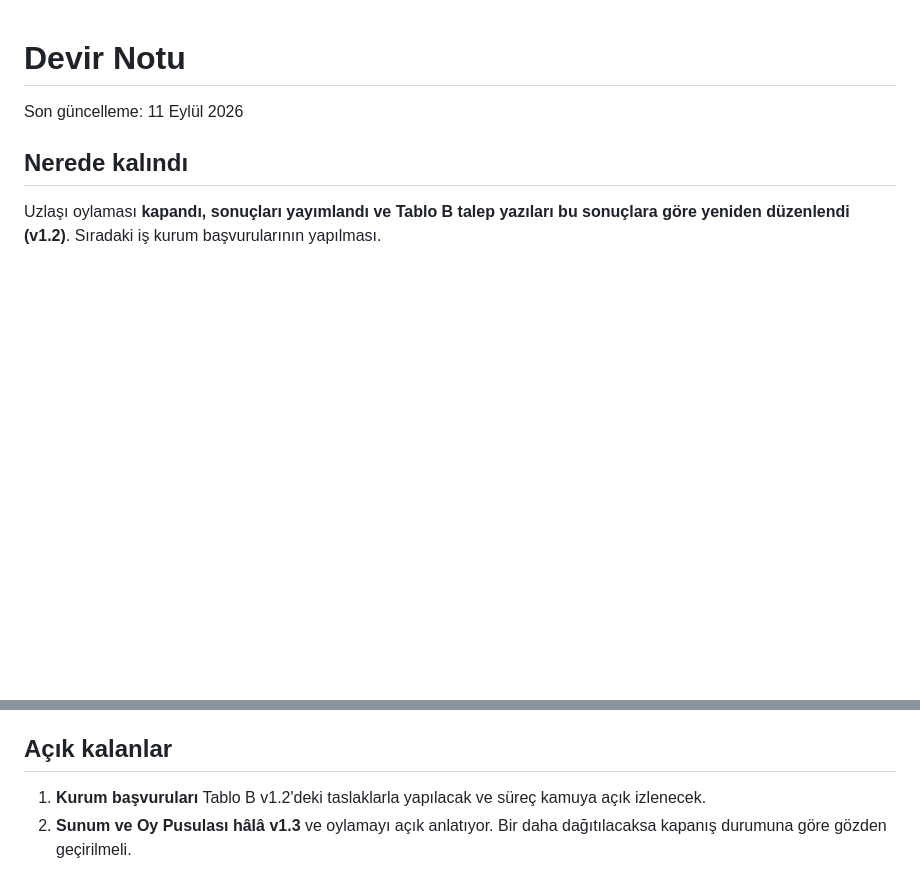
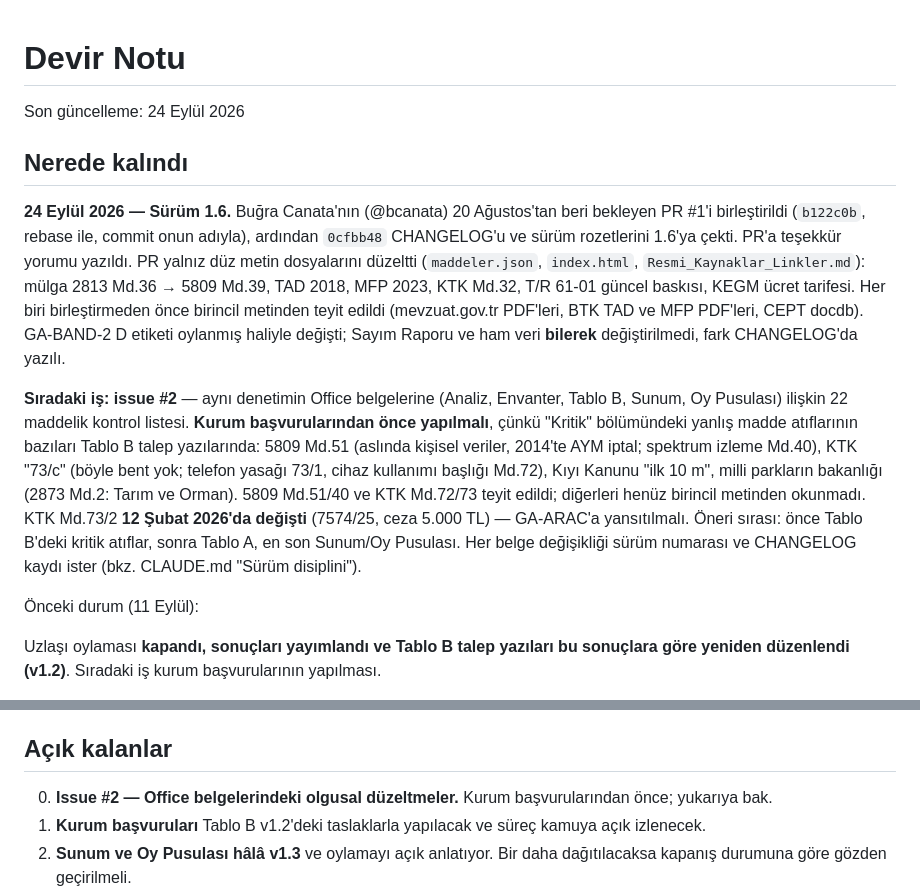
Before and after one commit to TA3HRJ/amator-telsiz-mevzuat, a Markdown page: docs/HANDOFF.md, 2 parts joined by grey strips. GitHub-like rendering; blank space fills up the shorter version.

Commit message:
Devir notuna sürüm 1.6'yı ve issue #2 önceliğini işle
Sürüm 1.6 ile PR #1'in olgusal düzeltmeleri düz metin dosyalarına girdi, ancak
aynı denetim Office belgelerinde yapılmadı. Devir notu bu ayrımı ve sıradaki
işin neden kurum başvurularından önce geldiğini kaydediyor: issue #2'deki
yanlış madde atıflarının bir bölümü Tablo B talep yazılarının içinde, yani
kurumlara o hâliyle gidecek metinlerde.

Notta hangi atıfların birincil metinden teyit edildiği, hangilerinin henüz
okunmadığı ve KTK Md.73/2'nin 12 Şubat 2026'da değiştiği ayrı ayrı yazılı.
Ayrıca Sayım Raporu ile ham verinin bilerek değiştirilmediği, GA-BAND-2'nin
oylanmış etiketiyle güncel etiketi arasındaki farkın CHANGELOG'da durduğu
belirtiliyor.

Co-Authored-By: Claude Opus 5 <noreply@anthropic.com>

```diff
--- a/docs/HANDOFF.md
+++ b/docs/HANDOFF.md
@@ -1,8 +1,30 @@
 # Devir Notu
 
-Son güncelleme: 11 Eylül 2026
+Son güncelleme: 24 Eylül 2026
 
 ## Nerede kalındı
+
+**24 Eylül 2026 — Sürüm 1.6.** Buğra Canata'nın (@bcanata) 20 Ağustos'tan beri bekleyen PR #1'i
+birleştirildi (`b122c0b`, rebase ile, commit onun adıyla), ardından `0cfbb48` CHANGELOG'u ve
+sürüm rozetlerini 1.6'ya çekti. PR'a teşekkür yorumu yazıldı. PR yalnız düz metin dosyalarını
+düzeltti (`maddeler.json`, `index.html`, `Resmi_Kaynaklar_Linkler.md`): mülga 2813 Md.36 → 5809
+Md.39, TAD 2018, MFP 2023, KTK Md.32, T/R 61-01 güncel baskısı, KEGM ücret tarifesi. Her biri
+birleştirmeden önce birincil metinden teyit edildi (mevzuat.gov.tr PDF'leri, BTK TAD ve MFP
+PDF'leri, CEPT docdb). GA-BAND-2 D etiketi oylanmış haliyle değişti; Sayım Raporu ve ham veri
+**bilerek** değiştirilmedi, fark CHANGELOG'da yazılı.
+
+**Sıradaki iş: issue #2** — aynı denetimin Office belgelerine (Analiz, Envanter, Tablo B, Sunum,
+Oy Pusulası) ilişkin 22 maddelik kontrol listesi. **Kurum başvurularından önce yapılmalı**,
+çünkü "Kritik" bölümündeki yanlış madde atıflarının bazıları Tablo B talep yazılarında:
+5809 Md.51 (aslında kişisel veriler, 2014'te AYM iptal; spektrum izleme Md.40), KTK "73/c"
+(böyle bent yok; telefon yasağı 73/1, cihaz kullanımı başlığı Md.72), Kıyı Kanunu "ilk 10 m",
+milli parkların bakanlığı (2873 Md.2: Tarım ve Orman). 5809 Md.51/40 ve KTK Md.72/73 teyit
+edildi; diğerleri henüz birincil metinden okunmadı. KTK Md.73/2 **12 Şubat 2026'da değişti**
+(7574/25, ceza 5.000 TL) — GA-ARAC'a yansıtılmalı. Öneri sırası: önce Tablo B'deki kritik
+atıflar, sonra Tablo A, en son Sunum/Oy Pusulası. Her belge değişikliği sürüm numarası ve
+CHANGELOG kaydı ister (bkz. CLAUDE.md "Sürüm disiplini").
+
+Önceki durum (11 Eylül):
 
 Uzlaşı oylaması **kapandı, sonuçları yayımlandı ve Tablo B talep yazıları bu sonuçlara göre
 yeniden düzenlendi (v1.2)**. Sıradaki iş kurum başvurularının yapılması.
@@ -24,6 +46,7 @@ yazılı görüşe indirildi, GA-BAND-1'de iki talep birlikte iletiliyor. Kuruma
 
 ## Açık kalanlar
 
+0. **Issue #2 — Office belgelerindeki olgusal düzeltmeler.** Kurum başvurularından önce; yukarıya bak.
 1. **Kurum başvuruları** Tablo B v1.2'deki taslaklarla yapılacak ve süreç kamuya açık izlenecek.
 2. **Sunum ve Oy Pusulası hâlâ v1.3** ve oylamayı açık anlatıyor. Bir daha dağıtılacaksa
    kapanış durumuna göre gözden geçirilmeli.
```
